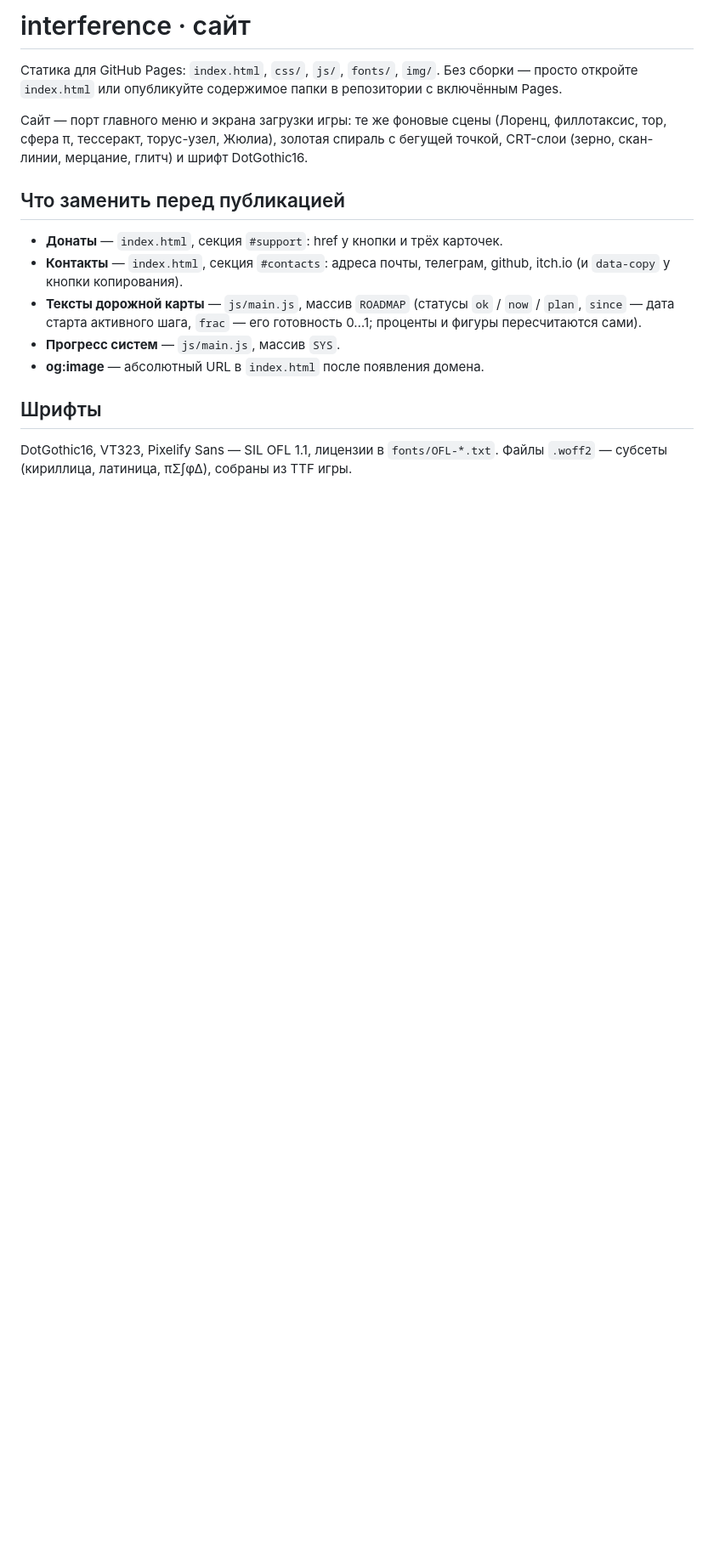
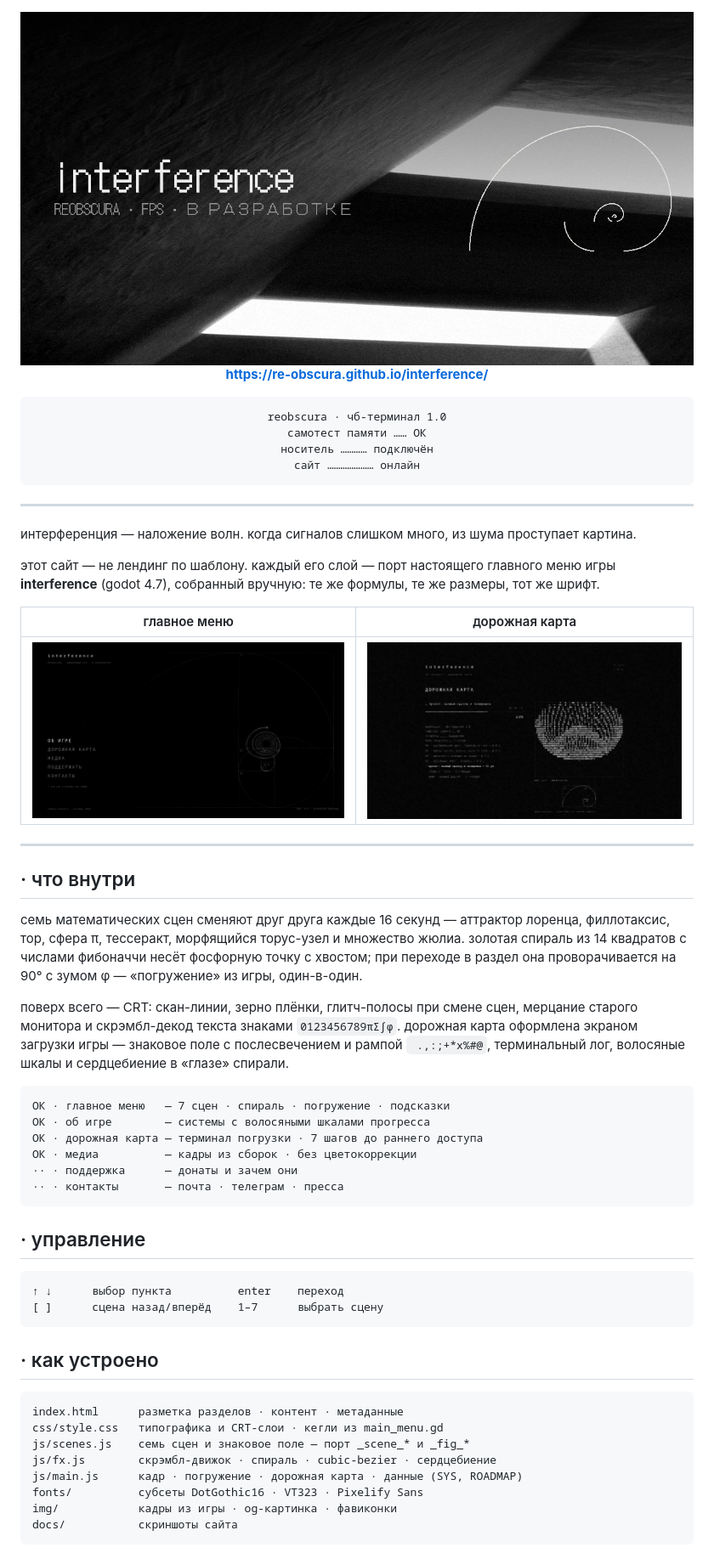
Before and after one commit to re-obscura/interference, a Markdown page: README.md, the part around one of its changes. Shown at 85% size. Drawn GitHub-style; pictures changed too: docs/hero.jpg (added), docs/roadmap.jpg (added); blank space fills up the shorter version.

Commit message:
Ридми репозитория в стиле чб-терминала: скриншоты, устройство, шрифты

````diff
--- a/README.md
+++ b/README.md
@@ -1,26 +1,66 @@
-# interference · сайт
+<div align="center">
 
-Статика для GitHub Pages: `index.html`, `css/`, `js/`, `fonts/`, `img/`.
-Без сборки — просто откройте `index.html` или опубликуйте содержимое папки
-в репозитории с включённым Pages.
+<img src="img/og.jpg" alt="interference" width="840">
 
-Сайт — порт главного меню и экрана загрузки игры: те же фоновые сцены
-(Лоренц, филлотаксис, тор, сфера π, тессеракт, торус-узел, Жюлиа), золотая
-спираль с бегущей точкой, CRT-слои (зерно, скан-линии, мерцание, глитч)
-и шрифт DotGothic16.
+**https://re-obscura.github.io/interference/**
 
-## Что заменить перед публикацией
+```text
+reobscura · чб-терминал 1.0
+самотест памяти …… ОК
+носитель ………… подключён
+сайт ………………… онлайн
+```
 
-- **Донаты** — `index.html`, секция `#support`: href у кнопки и трёх карточек.
-- **Контакты** — `index.html`, секция `#contacts`: адреса почты, телеграм,
-  github, itch.io (и `data-copy` у кнопки копирования).
-- **Тексты дорожной карты** — `js/main.js`, массив `ROADMAP` (статусы
-  `ok` / `now` / `plan`, `since` — дата старта активного шага, `frac` — его
-  готовность 0…1; проценты и фигуры пересчитаются сами).
-- **Прогресс систем** — `js/main.js`, массив `SYS`.
-- **og:image** — абсолютный URL в `index.html` после появления домена.
+</div>
 
-## Шрифты
+---
 
-DotGothic16, VT323, Pixelify Sans — SIL OFL 1.1, лицензии в `fonts/OFL-*.txt`.
-Файлы `.woff2` — субсеты (кириллица, латиница, πΣ∫φΔ), собраны из TTF игры.
+интерференция — наложение волн. когда сигналов слишком много, из шума проступает картина.
+
+этот сайт — не лендинг по шаблону. каждый его слой — порт настоящего главного меню игры **interference** (godot 4.7), собранный вручную: те же формулы, те же размеры, тот же шрифт.
+
+<div align="center">
+
+| главное меню | дорожная карта |
+|:---:|:---:|
+| <img src="docs/hero.jpg" width="420"> | <img src="docs/roadmap.jpg" width="420"> |
+
+</div>
+
+---
+
+## · что внутри
+
+семь математических сцен сменяют друг друга каждые 16 секунд — аттрактор лоренца, филлотаксис, тор, сфера π, тессеракт, морфящийся торус-узел и множество жюлиа. золотая спираль из 14 квадратов с числами фибоначчи несёт фосфорную точку с хвостом; при переходе в раздел она проворачивается на 90° с зумом φ — «погружение» из игры, один-в-один.
+
+поверх всего — CRT: скан-линии, зерно плёнки, глитч-полосы при смене сцен, мерцание старого монитора и скрэмбл-декод текста знаками `0123456789πΣ∫φ`. дорожная карта оформлена экраном загрузки игры — знаковое поле с послесвечением и рампой ` .,:;+*x%#@`, терминальный лог, волосяные шкалы и сердцебиение в «глазе» спирали.
+
+```text
+ОК · главное меню   — 7 сцен · спираль · погружение · подсказки
+ОК · об игре        — системы с волосяными шкалами прогресса
+ОК · дорожная карта — терминал погрузки · 7 шагов до раннего доступа
+ОК · медиа          — кадры из сборок · без цветокоррекции
+·· · поддержка      — донаты и зачем они
+·· · контакты       — почта · телеграм · пресса
+```
+
+## · управление
+
+```text
+↑ ↓      выбор пункта          enter    переход
+[ ]      сцена назад/вперёд    1–7      выбрать сцену
+```
+
+## · как устроено
+
+```text
+index.html      разметка разделов · контент · метаданные
+css/style.css   типографика и CRT-слои · кегли из main_menu.gd
+js/scenes.js    семь сцен и знаковое поле — порт _scene_* и _fig_*
+js/fx.js        скрэмбл-движок · спираль · cubic-bezier · сердцебиение
+js/main.js      кадр · погружение · дорожная карта · данные (SYS, ROADMAP)
+fonts/          субсеты DotGothic16 · VT323 · Pixelify Sans
+img/            кадры из игры · og-картинка · фавиконки
+docs/           скриншоты сайта
+```
+
````
Also changed, not shown: other parts of README.md (+16 -0 lines).
